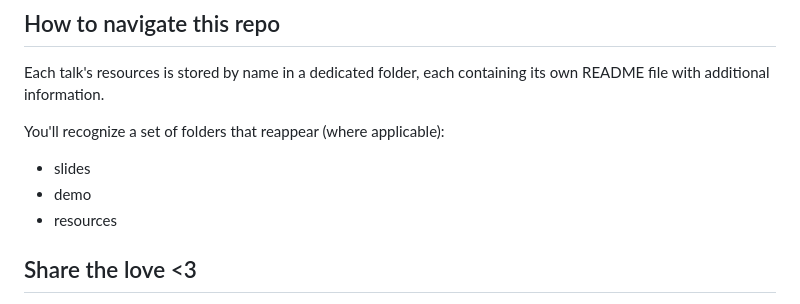
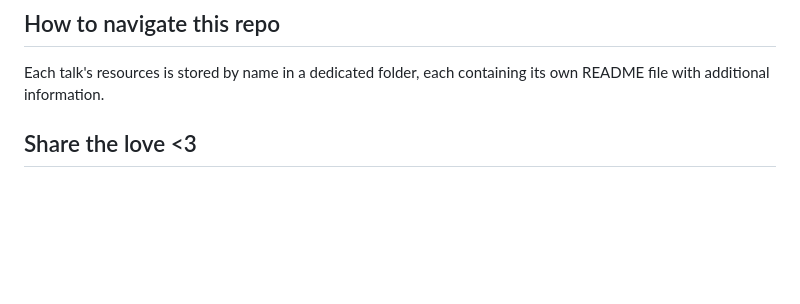
Before and after one commit to lailabougria/talks, a Markdown page: README.md, the part around the change. Drawn GitHub-style; blank space fills up the shorter version.

```diff
--- a/README.md
+++ b/README.md
@@ -8,12 +8,6 @@ Here, you'll find my slides, any code samples or demo's around the subject, as w
 
 Each talk's resources is stored by name in a dedicated folder, each containing its own README file with additional information.
 
-You'll recognize a set of folders that reappear (where applicable):
-
-- slides
-- demo
-- resources
-
 ## Share the love <3
 
 Feel free to share this repo with all your coding friends! If you have any feedback that you would like to share on any of my talks, feel free to contact me:
```
Also changed, not shown: message-processing-failed-but-whats-the-root-cause/root-cause-banner.jpg (added), 3 other files.
